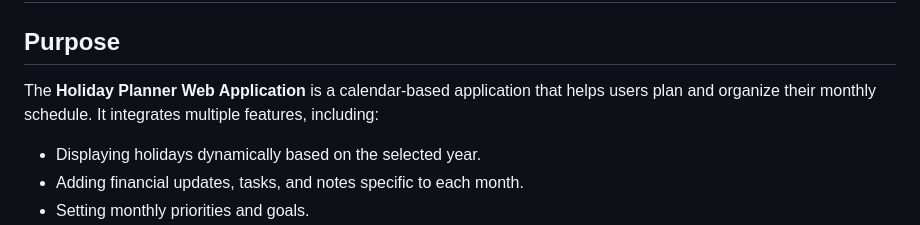
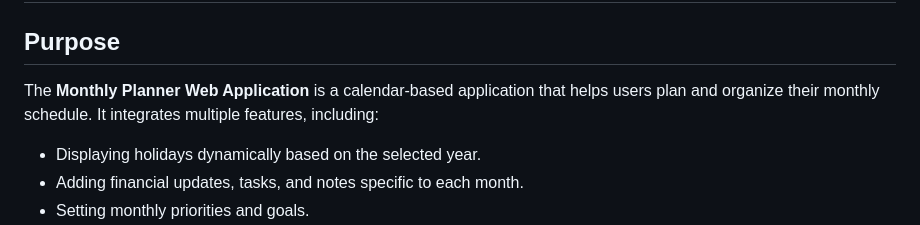
Before and after one commit to atikahidruss/planner-Web-App, a Markdown page: readme.md, the part around the change. GitHub-like rendering.

```diff
--- a/readme.md
+++ b/readme.md
@@ -2,7 +2,7 @@
 
 ## **Purpose**
 
-The **Holiday Planner Web Application** is a calendar-based application that helps users plan and organize their monthly schedule. It integrates multiple features, including:
+The **Monthly Planner Web Application** is a calendar-based application that helps users plan and organize their monthly schedule. It integrates multiple features, including:
 - Displaying holidays dynamically based on the selected year.
 - Adding financial updates, tasks, and notes specific to each month.
 - Setting monthly priorities and goals.
```
